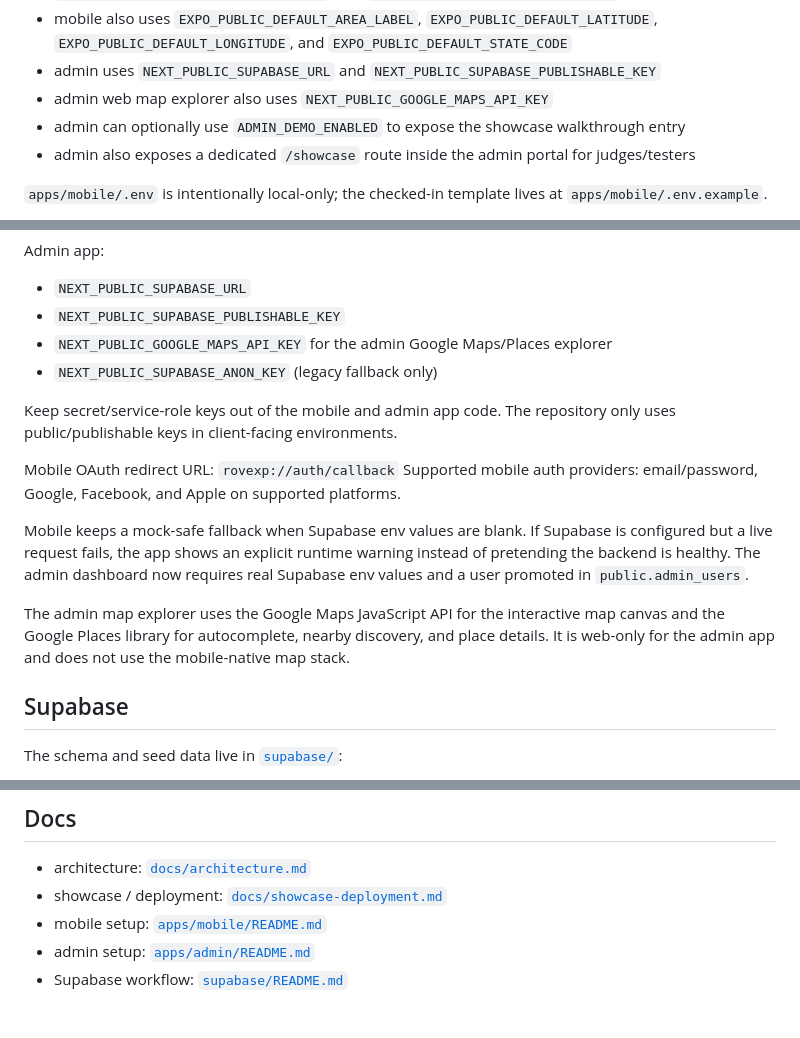
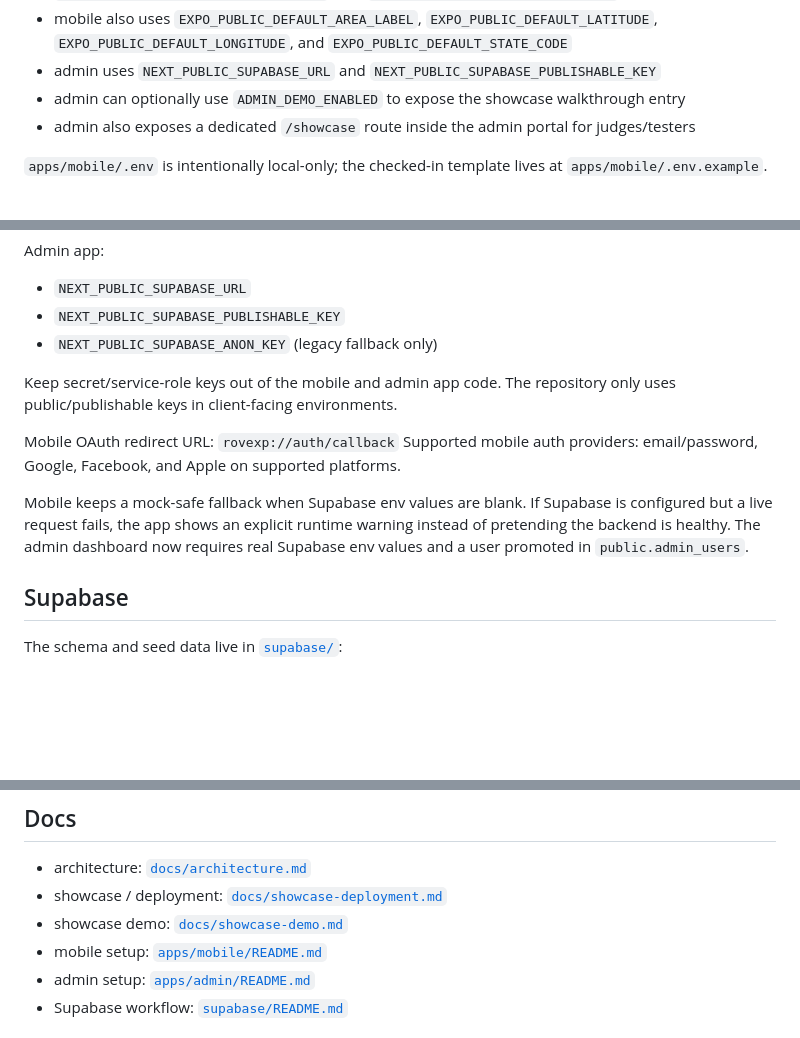
Before and after one commit to virturagroup-hub/rovexp, a Markdown page: README.md, 3 parts joined by grey strips. Drawn GitHub-style; blank space fills up the shorter version.

```diff
--- a/README.md
+++ b/README.md
@@ -67,7 +67,6 @@ cp apps/admin/.env.example apps/admin/.env.local
 - mobile can optionally use `EXPO_PUBLIC_OAUTH_GOOGLE_ENABLED`, `EXPO_PUBLIC_OAUTH_FACEBOOK_ENABLED`, and `EXPO_PUBLIC_OAUTH_APPLE_ENABLED`
 - mobile also uses `EXPO_PUBLIC_DEFAULT_AREA_LABEL`, `EXPO_PUBLIC_DEFAULT_LATITUDE`, `EXPO_PUBLIC_DEFAULT_LONGITUDE`, and `EXPO_PUBLIC_DEFAULT_STATE_CODE`
 - admin uses `NEXT_PUBLIC_SUPABASE_URL` and `NEXT_PUBLIC_SUPABASE_PUBLISHABLE_KEY`
-- admin web map explorer also uses `NEXT_PUBLIC_GOOGLE_MAPS_API_KEY`
 - admin can optionally use `ADMIN_DEMO_ENABLED` to expose the showcase walkthrough entry
 - admin also exposes a dedicated `/showcase` route inside the admin portal for judges/testers
 
@@ -118,7 +117,6 @@ Admin app:
 
 - `NEXT_PUBLIC_SUPABASE_URL`
 - `NEXT_PUBLIC_SUPABASE_PUBLISHABLE_KEY`
-- `NEXT_PUBLIC_GOOGLE_MAPS_API_KEY` for the admin Google Maps/Places explorer
 - `NEXT_PUBLIC_SUPABASE_ANON_KEY` (legacy fallback only)
 
 Keep secret/service-role keys out of the mobile and admin app code. The repository only uses public/publishable keys in client-facing environments.
@@ -127,10 +125,6 @@ Mobile OAuth redirect URL: `rovexp://auth/callback`
 Supported mobile auth providers: email/password, Google, Facebook, and Apple on supported platforms.
 
 Mobile keeps a mock-safe fallback when Supabase env values are blank. If Supabase is configured but a live request fails, the app shows an explicit runtime warning instead of pretending the backend is healthy. The admin dashboard now requires real Supabase env values and a user promoted in `public.admin_users`.
-
-The admin map explorer uses the Google Maps JavaScript API for the interactive map canvas and the
-Google Places library for autocomplete, nearby discovery, and place details. It is web-only for the
-admin app and does not use the mobile-native map stack.
 
 ## Supabase
 
@@ -157,6 +151,7 @@ See [`supabase/README.md`](./supabase/README.md) for the local workflow.
 
 - architecture: [`docs/architecture.md`](./docs/architecture.md)
 - showcase / deployment: [`docs/showcase-deployment.md`](./docs/showcase-deployment.md)
+- showcase demo: [`docs/showcase-demo.md`](./docs/showcase-demo.md)
 - mobile setup: [`apps/mobile/README.md`](./apps/mobile/README.md)
 - admin setup: [`apps/admin/README.md`](./apps/admin/README.md)
 - Supabase workflow: [`supabase/README.md`](./supabase/README.md)
```
Also changed, not shown: docs/showcase-demo.md (added, +41 -0 lines), docs/showcase-deployment.md (+3 -7 lines).
